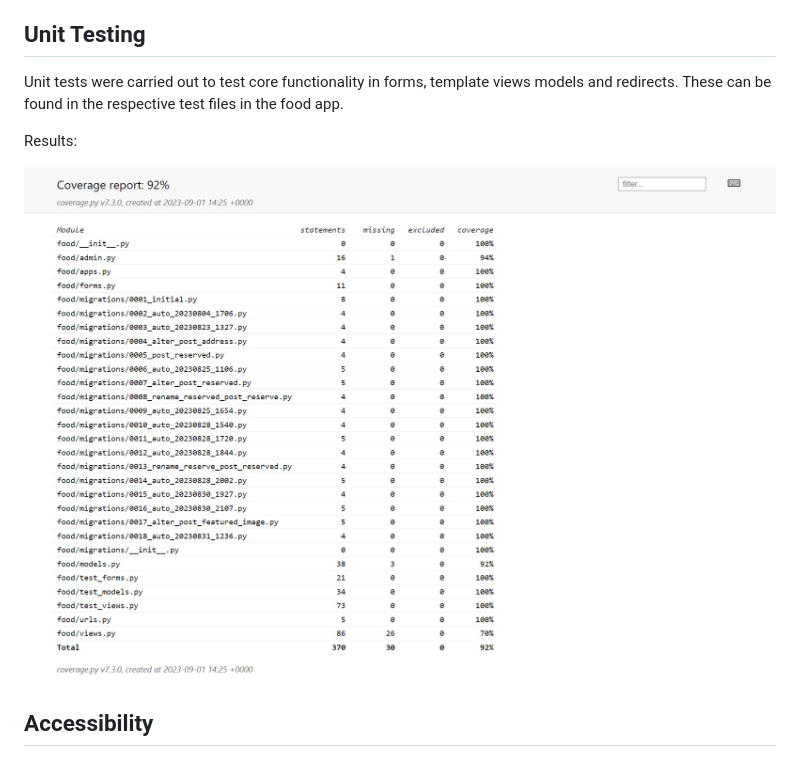
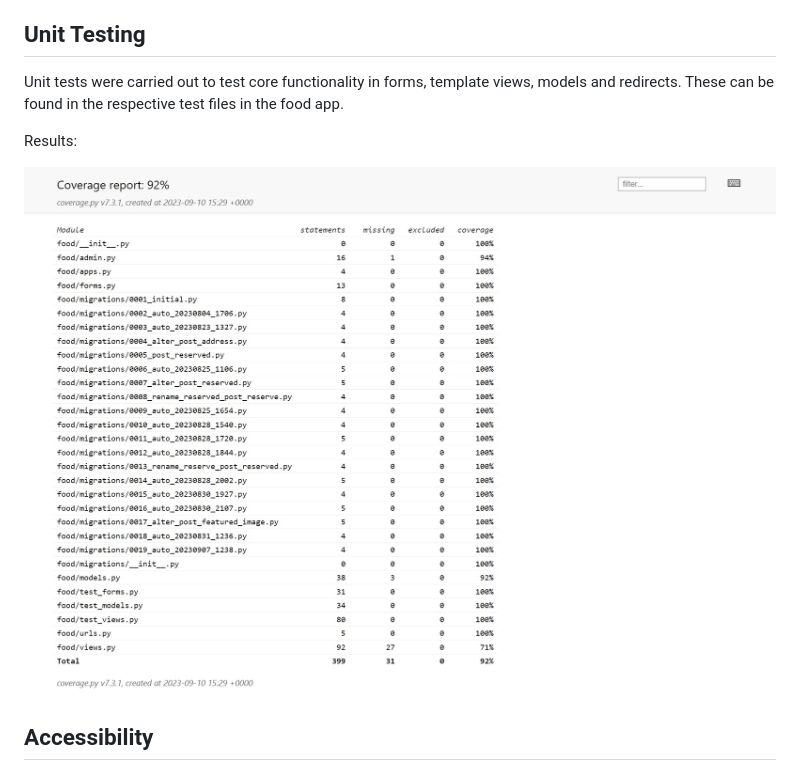
Before and after one commit to samuelandersoncodes/save-food, a Markdown page: README.md, the part around the change. GitHub-like rendering; pictures changed too: docs/testing/coverage.result.jpg (added), docs/testing/coverage_report.jpg (deleted).

Commit message:
refactor(docs): Update unittest results

```diff
--- a/README.md
+++ b/README.md
@@ -806,11 +806,11 @@ Tests were performed on posts and comments to ensure that:
 
 ## Unit Testing
 
-Unit tests were carried out to test core functionality in forms, template views models and redirects. These can be found in the respective test files in the food app.
+Unit tests were carried out to test core functionality in forms, template views, models and redirects. These can be found in the respective test files in the food app.
 
 Results:
 
-![unit tests](docs/testing/coverage_report.jpg)
+![unit tests](docs/testing/coverage.result.jpg)
 
 ## Accessibility
 
```
